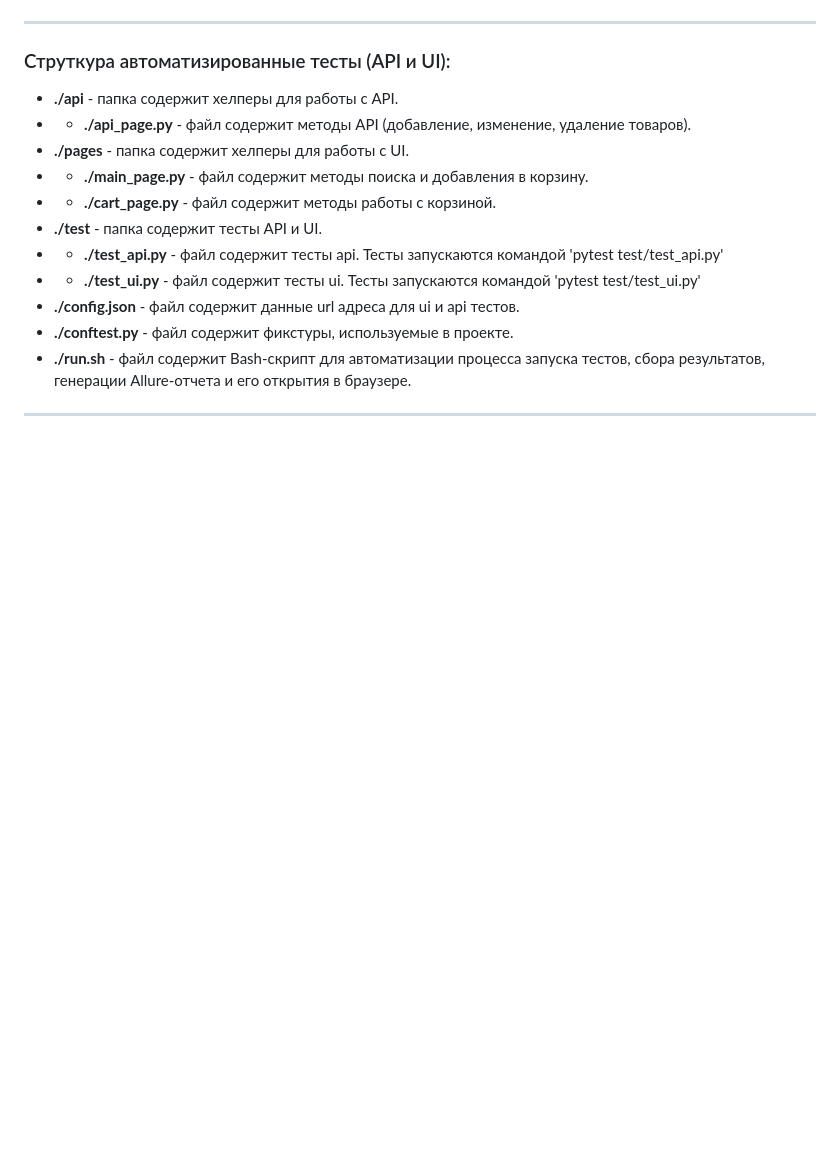
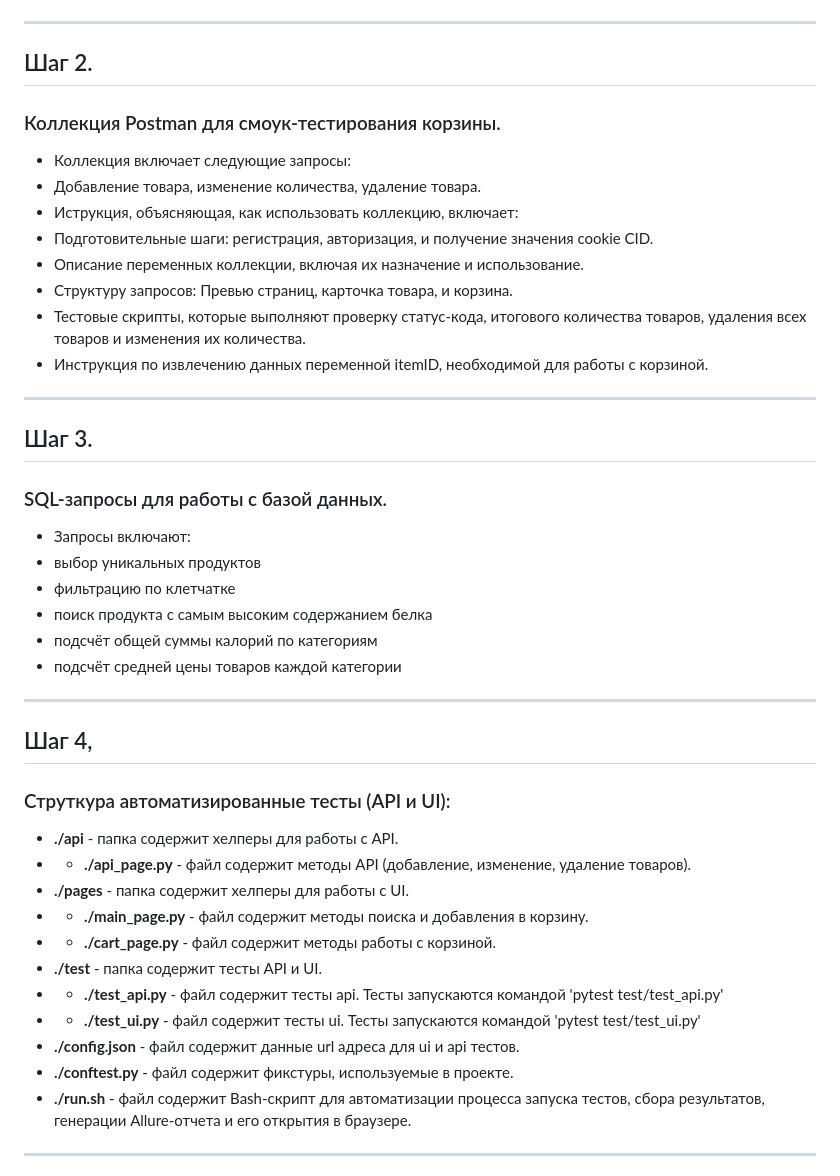
Before and after one commit to OlegKiyashov/KiyashovO_20febr2025, a Markdown page: README.md, the part around one of its changes. GitHub-like rendering; blank space fills up the shorter version.

```diff
--- a/README.md
+++ b/README.md
@@ -30,6 +59,31 @@
 
 ---
 
+## Шаг 2.
+### Коллекция Postman для смоук-тестирования корзины.
+- Коллекция включает следующие запросы:
+- Добавление товара, изменение количества, удаление товара.
+- Иструкция, объясняющая, как использовать коллекцию, включает:
+- Подготовительные шаги: регистрация, авторизация, и получение значения cookie CID.
+- Описание переменных коллекции, включая их назначение и использование.
+- Структуру запросов: Превью страниц, карточка товара, и корзина.
+- Тестовые скрипты, которые выполняют проверку статус-кода, итогового количества товаров, удаления всех товаров и изменения их количества.
+- Инструкция по извлечению данных переменной itemID, необходимой для работы с корзиной.
+
+---
+
+## Шаг 3.
+### SQL-запросы для работы с базой данных.
+- Запросы включают:
+- выбор уникальных продуктов
+- фильтрацию по клетчатке
+- поиск продукта с самым высоким содержанием белка
+- подсчёт общей суммы калорий по категориям
+- подсчёт средней цены товаров каждой категории
+
+---
+
+## Шаг 4,
 ### Струткура автоматизированные тесты (API и UI):
 - **./api** - папка содержит хелперы для работы с API.
 - - **./api_page.py** - файл содержит методы API (добавление, изменение, удаление товаров).
```
Also changed, not shown: other parts of README.md (+51 -8 lines).
